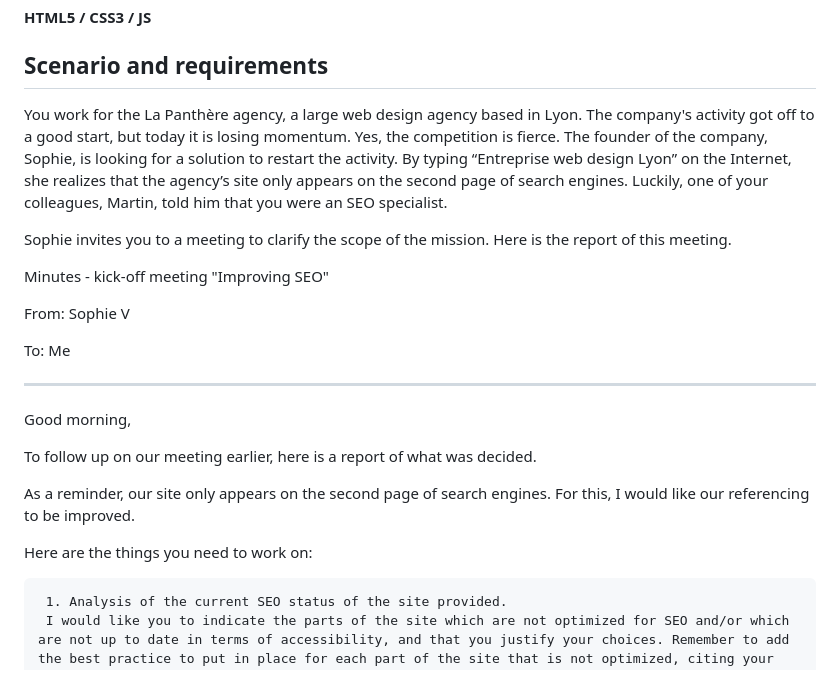
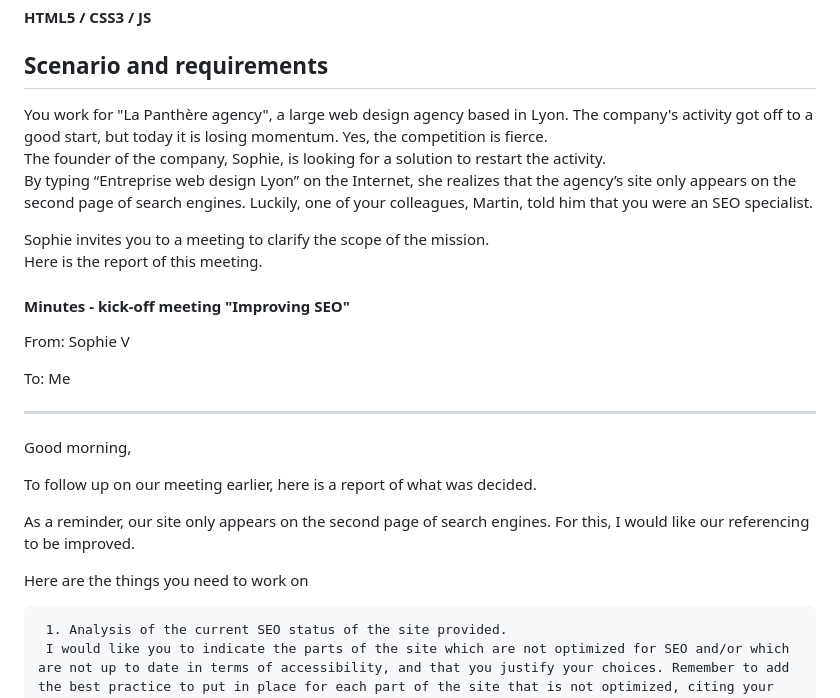
Before and after one commit to janoujan/P4-lapanthere, a Markdown page: README.md, the part around the change. Drawn GitHub-style.

```diff
--- a/README.md
+++ b/README.md
@@ -9,11 +9,14 @@
 
 ## Scenario and requirements
 
-You work for the La Panthère agency, a large web design agency based in Lyon. The company's activity got off to a good start, but today it is losing momentum. Yes, the competition is fierce. The founder of the company, Sophie, is looking for a solution to restart the activity. By typing “Entreprise web design Lyon” on the Internet, she realizes that the agency’s site only appears on the second page of search engines. Luckily, one of your colleagues, Martin, told him that you were an SEO specialist.
+You work for "La Panthère agency", a large web design agency based in Lyon. The company's activity got off to a good start, but today it is losing momentum. Yes, the competition is fierce.
+The founder of the company, Sophie, is looking for a solution to restart the activity.
+By typing “Entreprise web design Lyon” on the Internet, she realizes that the agency’s site only appears on the second page of search engines.   Luckily, one of your colleagues, Martin, told him that you were an SEO specialist.
 
-Sophie invites you to a meeting to clarify the scope of the mission. Here is the report of this meeting.
+Sophie invites you to a meeting to clarify the scope of the mission.
+Here is the report of this meeting.
 
-Minutes - kick-off meeting "Improving SEO"
+#### Minutes - kick-off meeting "Improving SEO"
 
   From: Sophie V
 
@@ -27,7 +30,7 @@ To follow up on our meeting earlier, here is a report of what was decided.
 
 As a reminder, our site only appears on the second page of search engines. For this, I would like our referencing to be improved.
 
-Here are the things you need to work on:
+Here are the things you need to work on
 
      1. Analysis of the current SEO status of the site provided.
      I would like you to indicate the parts of the site which are not optimized for SEO and/or which are not up to date in terms of accessibility, and that you justify your choices. Remember to add the best practice to put in place for each part of the site that is not optimized, citing your sources. You will find attached a model to carry out your analysis. Once this template is completed, I would like you to select at least 10 recommendations to improve the site. I let you tick these 10 recommendations chosen in the column “Recommended action”.
```
